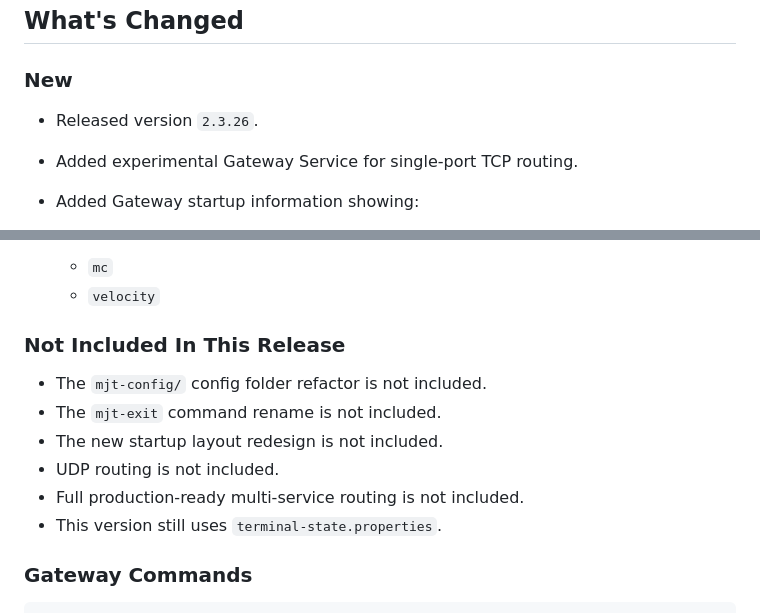
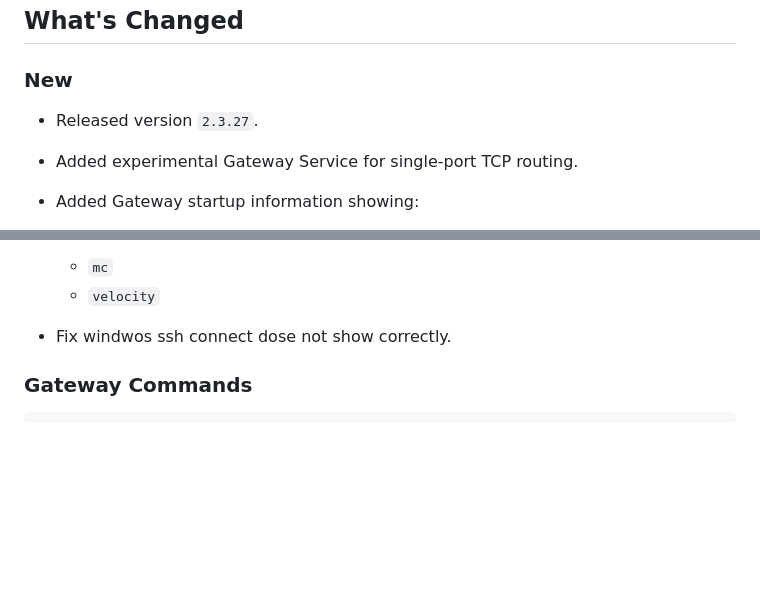
Before and after one commit to mjt-project/Mini-Java-Terminal, a Markdown page: WhatNew.md, 2 parts joined by grey strips. GitHub-like rendering; blank space fills up the shorter version.

```diff
--- a/WhatNew.md
+++ b/WhatNew.md
@@ -2,7 +2,7 @@
 
 ### New
 
-* Released version `2.3.26`.
+* Released version `2.3.27`.
 * Added experimental Gateway Service for single-port TCP routing.
 * Added Gateway startup information showing:
 
@@ -76,15 +76,7 @@
 
   * `mc`
   * `velocity`
-
-### Not Included In This Release
-
-* The `mjt-config/` config folder refactor is not included.
-* The `mjt-exit` command rename is not included.
-* The new startup layout redesign is not included.
-* UDP routing is not included.
-* Full production-ready multi-service routing is not included.
-* This version still uses `terminal-state.properties`.
+* Fix windwos ssh connect dose not show correctly.
 
 ### Gateway Commands
 
```
Also changed, not shown: README.md (+2 -11 lines).
